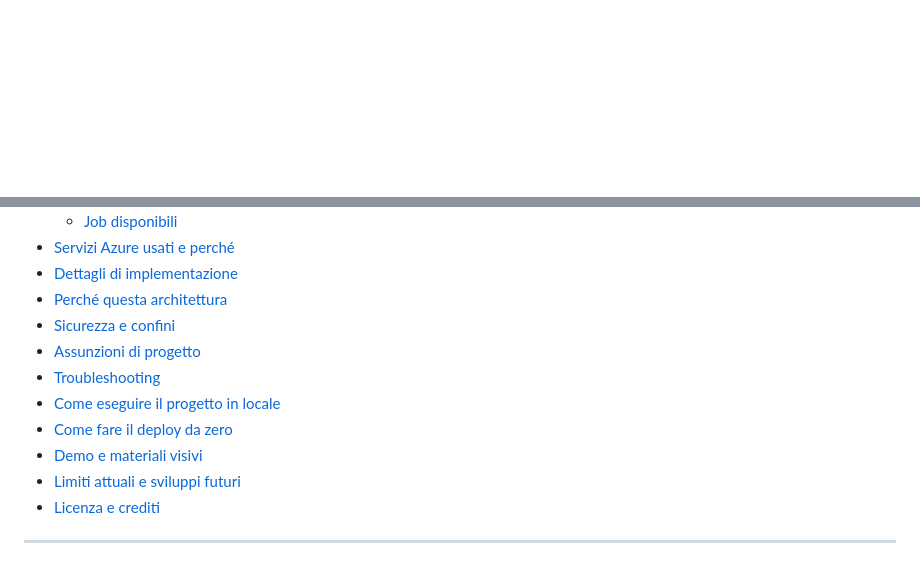
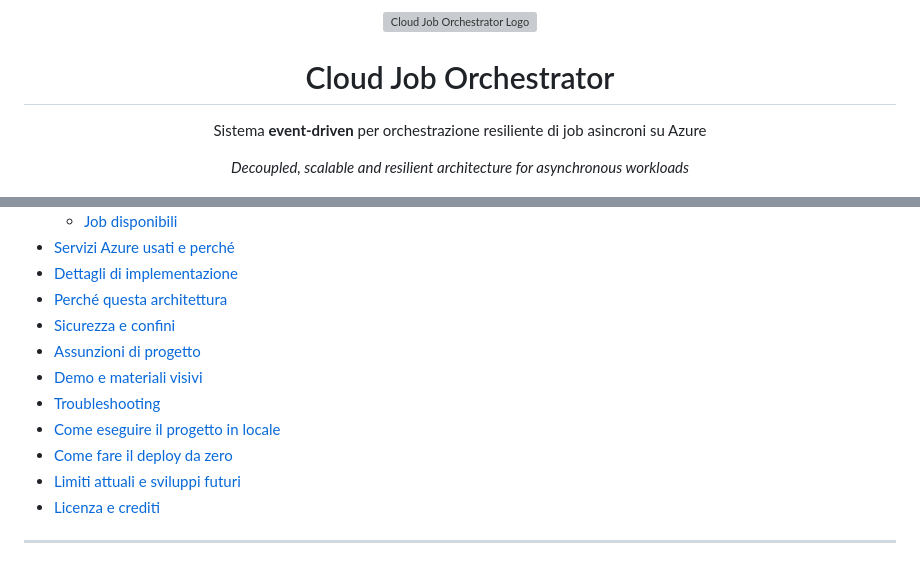
Before and after one commit to DomenicoAnzalone/cloud-job-orchestrator, a Markdown page: README.md, 2 parts joined by grey strips. GitHub-like rendering; blank space fills up the shorter version; grey boxes are pictures that could not be loaded.

Commit message:
chore: enhance README with additional project details and architecture overview

```diff
--- a/README.md
+++ b/README.md
@@ -0,0 +1,17 @@
+<p align="center">
+  <!-- Sostituisci con il tuo logo -->
+  <img src="assets/logo.png" alt="Cloud Job Orchestrator Logo" width="110"/>
+</p>
+
+<h1 align="center">Cloud Job Orchestrator</h1>
+
+<p align="center">
+  Sistema <b>event-driven</b> per orchestrazione resiliente di job asincroni su Azure
+</p>
+
+<p align="center">
+  <i>
+    Decoupled, scalable and resilient architecture for asynchronous workloads
+  </i>
+</p>
+
@@ -10,10 +43,10 @@
 - [Perché questa architettura](#perché-questa-architettura)
 - [Sicurezza e confini](#sicurezza-e-confini)
 - [Assunzioni di progetto](#assunzioni-di-progetto)
+- [Demo e materiali visivi](#demo-e-materiali-visivi)
 - [Troubleshooting](#troubleshooting)
 - [Come eseguire il progetto in locale](#come-eseguire-il-progetto-in-locale)
 - [Come fare il deploy da zero](#come-fare-il-deploy-da-zero)
-- [Demo e materiali visivi](#demo-e-materiali-visivi)
 - [Limiti attuali e sviluppi futuri](#limiti-attuali-e-sviluppi-futuri)
 - [Licenza e crediti](#licenza-e-crediti)
 
```
Also changed, not shown: other parts of README.md (+16 -0 lines).
